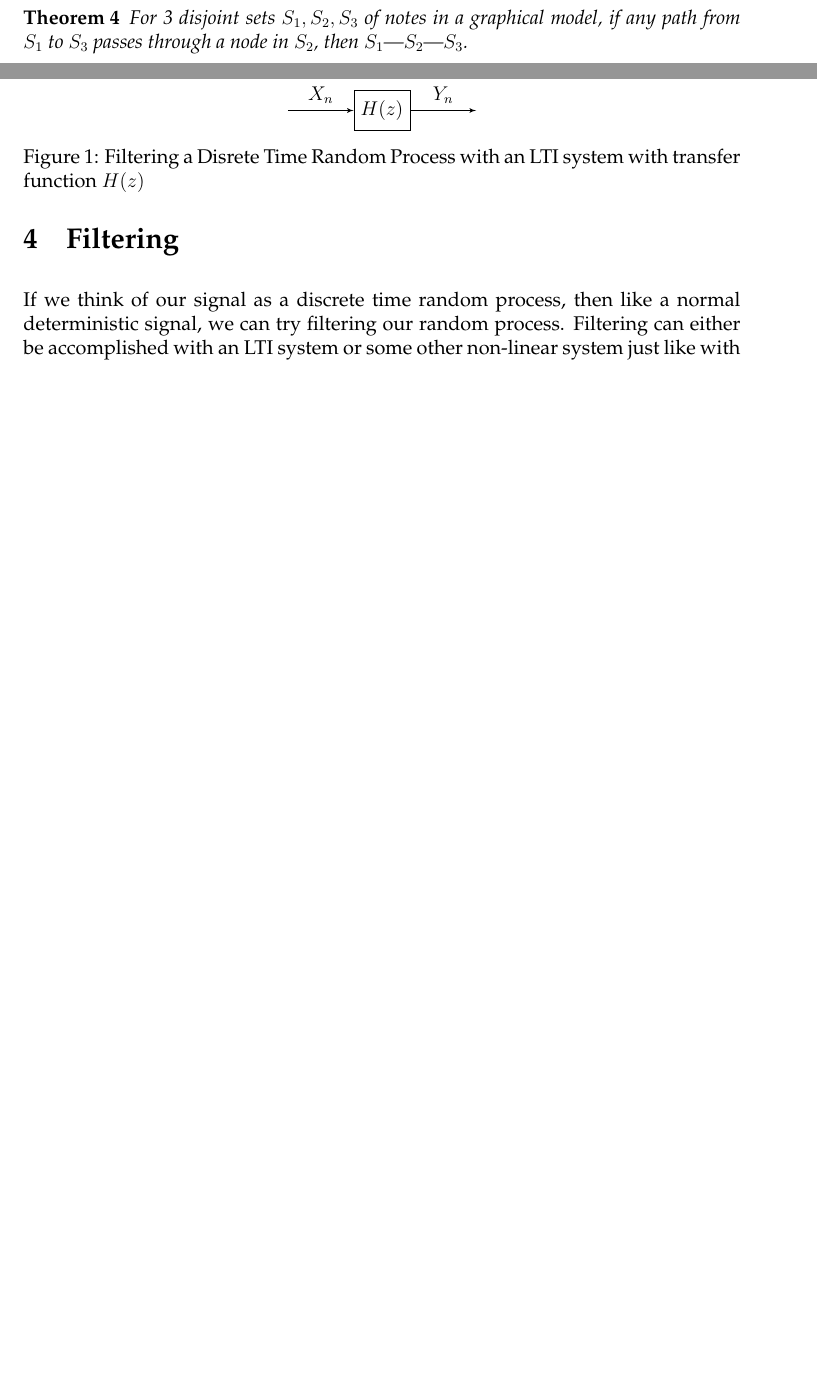
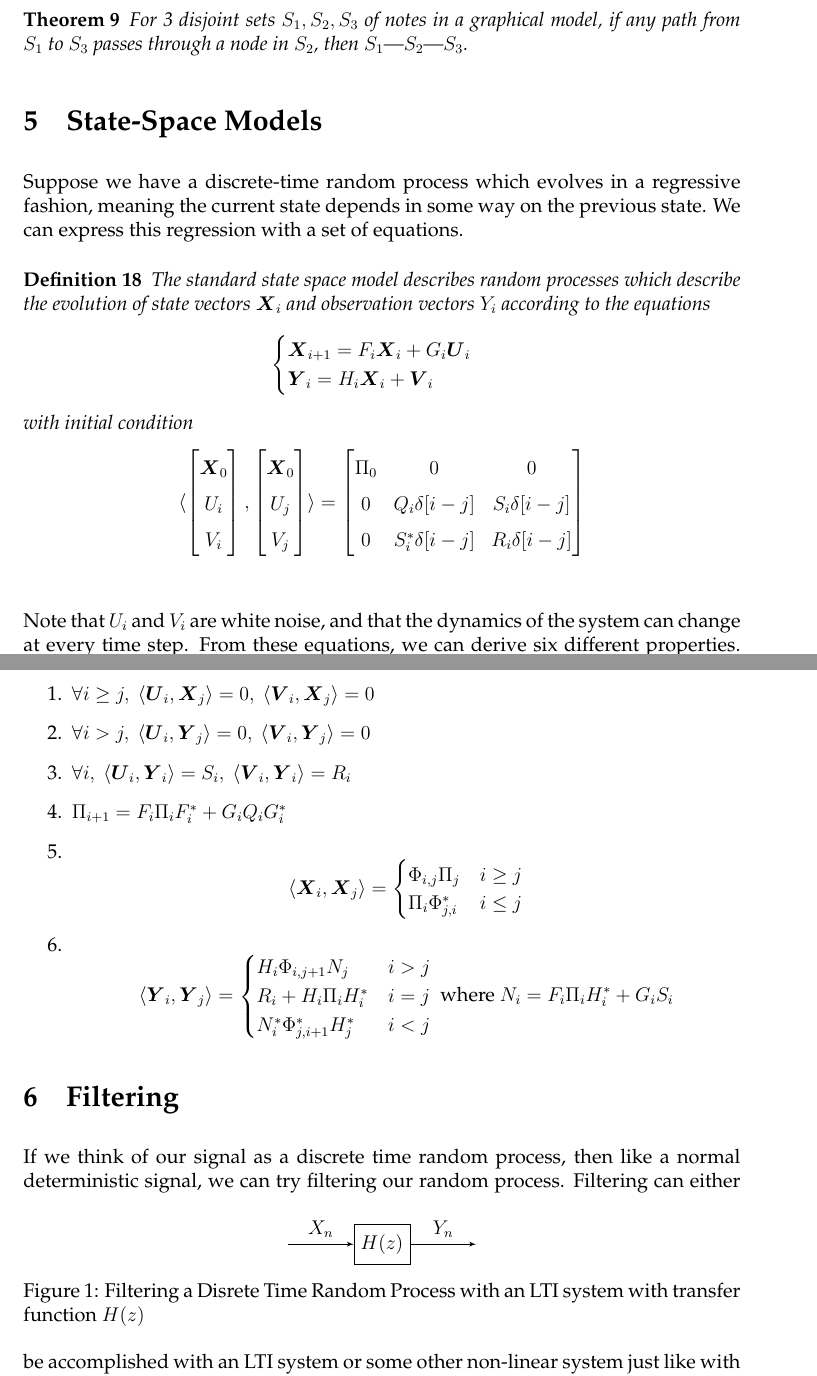
Before and after one commit to aparande/BerkeleyNotes, a LaTeX document (EECS225A/Notes/notes.tex): two parts of pages 7 and 12 of 18 before the commit and two parts of pages 12 and 13 of 19 after it, joined at a grey line, cut so that both start at the same text, the shorter picture padded with empty space. Compiled offline with pdfLaTeX; a LaTeX package or settings file that is missing is left out; an older LaTeX class or package is replaced by its successor.

Commit message:
Week 8: Innovations and State Space Model

```diff
--- a/EECS225A/Notes/notes.tex
+++ b/EECS225A/Notes/notes.tex
@@ -154,7 +130,3 @@ Undirected graphical models of Hidden Markov Processes are useful because they l
-\begin{theorem}
-	For 3 disjoint sets $S_1, S_2, S_3$ of notes in a graphical model, if any path from $S_1$ to $S_3$ passes through a node in $S_2$, then $\markov{S_1}{S_2}{S_3}$.
-	\label{thm:graphic-triplet}
-\end{theorem}
 \subsection{Spectral Density}
 Recall that the Discrete Time Fourier Transform is given by \[
 	X(e^{j\omega}) = \sum_{n=-\infty}^{\infty}x[n]e^{-j\omega n}.
@@ -316,3 +330,50 @@ If we let the $z - \alpha_i$ and $z-\beta_i$ terms be part of $L(z)$, then
+\begin{theorem}
+	For 3 disjoint sets $S_1, S_2, S_3$ of notes in a graphical model, if any path from $S_1$ to $S_3$ passes through a node in $S_2$, then $\markov{S_1}{S_2}{S_3}$.
+	\label{thm:graphic-triplet}
+\end{theorem}
+\section{State-Space Models}
+Suppose we have a discrete-time random process which evolves in a regressive fashion, meaning the current state depends in some way on the previous state.
+We can express this regression with a set of equations.
+\begin{definition}
+	The standard state space model describes random processes which describe the evolution of state vectors $\bs{X}_i$ and observation vectors $Y_i$ according to the equations
+	\[
+		\begin{cases}
+			\bs{X}_{i+1} = F_i \bs{X}_i + G_i \bs{U}_i\\
+			\bs{Y}_{i} = H_i\bs{X}_i + \bs{V}_i
+		\end{cases}
+	\]
+	with initial condition
+	\[
+		\ip{\begin{bmatrix}\bs{X}_0 \\ U_i \\ V_i\end{bmatrix}}{\begin{bmatrix}\bs{X}_0 \\ U_j \\ V_j\end{bmatrix}} = \begin{bmatrix}
+			\Pi_0 & 0 & 0\\
+			0 & Q_i\delta[i-j] & S_i\delta[i-j]\\
+			0 & S_i^*\delta[i-j] & R_i\delta[i-j]
+		\end{bmatrix}
+	\]
+	\label{defn:state-space-model}
+\end{definition}
+Note that $U_i$ and $V_i$ are white noise, and that the dynamics of the system can change at every time step.
+From these equations, we can derive six different properties.
+Let $\Pi_i = \ip{\bs{X}_i}{\bs{X}_i}$ and $\Phi_{i,j} = \prod_{k=j}^{i-1}F_k$ and $\Phi_{i,u} = I$.
+\begin{enumerate}
+	\item $\forall i \geq j,\ \ip{\bs{U}_i}{\bs{X}_j} = 0,\ \ip{\bs{V}_i}{\bs{X}_j} = 0$
+	\item $\forall i > j,\ \ip{\bs{U}_i}{\bs{Y}_j} = 0,\ \ip{\bs{V}_i}{\bs{Y}_j} = 0$
+	\item $\forall i,\ \ip{\bs{U}_i}{\bs{Y}_i} = S_i,\ \ip{\bs{V}_i}{\bs{Y}_i} = R_i$
+	\item $\Pi_{i+1} = F_i\Pi_iF_i^* + G_iQ_iG_i^*$
+	\item \[
+			\ip{\bs{X}_i}{\bs{X}_j} = \begin{cases}
+				\Phi_{i,j}\Pi_j & i \geq j \\
+				\Pi_i \Phi_{j,i}^* & i \leq j
+			\end{cases}
+		\]
+	\item \[
+			\ip{\bs{Y}_i}{\bs{Y}_j} = \begin{cases}
+				H_i \Phi_{i,j+1}N_j & i > j\\
+				R_i + H_i\Pi_iH_i^* & i=j \\
+				N_i^*\Phi^*_{j,i+1}H_j^* & i < j
+			\end{cases} \text{ where } N_i=F_i\Pi_iH_i^*+G_iS_i
+		\]
+\end{enumerate}
 \section{Filtering}
 If we think of our signal as a discrete time random process, then like a normal deterministic signal, we can try filtering our random process.
 \begin{gitbook-image}
@@ -330,6 +391,7 @@ If we think of our signal as a discrete time random process, then like a normal
 \end{figure}
 \end{gitbook-image}
 Filtering can either be accomplished with an LTI system or some other non-linear system just like with deterministic signals.
+\subsection{LTI Filtering on WSS Processes}
 If we use an LTI filter on a WSS process, then we can easily compute how the filter impacts the spectrum of the signal.
 \begin{theorem}
 	When $Y(n)$ is formed by passing a WSS process $X_n$ through a stable LTI system with impulse response $h[n]$ and transfer function $H(z)$, then $S_Y(z) = H(z)S_X(z)H^*(z^{-*})$ and $S_{YX}(z) = H(z)S_X(z)$.
```
Also changed, not shown: EECS225A/Notes/notes.pdf, EECS225A/Notes/notes.tex (106 more changed lines), 1 other file.
